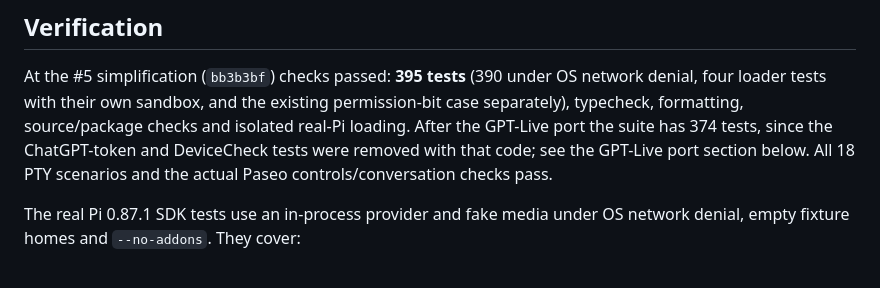
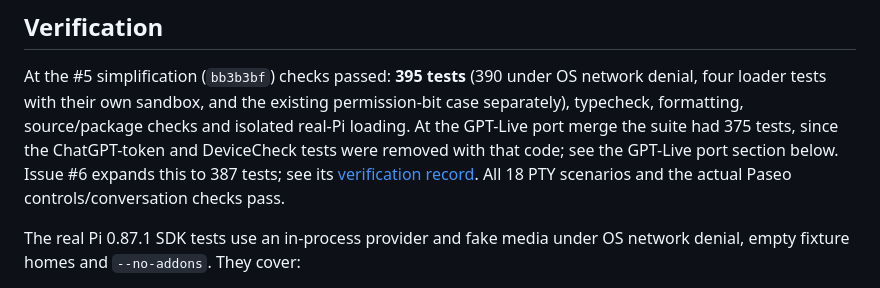
Before and after one commit to skhlo/pi-live, a Markdown page: docs/ISSUE-5-VERIFICATION.md, the part around the change. GitHub-like rendering.

```diff
--- a/docs/ISSUE-5-VERIFICATION.md
+++ b/docs/ISSUE-5-VERIFICATION.md
@@ -32,9 +32,10 @@ or SDK extension is needed.
 At the #5 simplification (`bb3b3bf`) checks passed: **395 tests** (390 under OS
 network denial, four loader tests with their own sandbox, and the existing
 permission-bit case separately), typecheck, formatting, source/package checks and
-isolated real-Pi loading. After the GPT-Live port the suite has 374 tests, since
-the ChatGPT-token and DeviceCheck tests were removed with that code; see the
-GPT-Live port section below.
+isolated real-Pi loading. At the GPT-Live port merge the suite had 375 tests,
+since the ChatGPT-token and DeviceCheck tests were removed with that code; see
+the GPT-Live port section below. Issue #6 expands this to 387 tests; see its
+[verification record](ISSUE-6-VERIFICATION.md).
 All 18 PTY scenarios and the actual Paseo controls/conversation checks pass.
 
 The real Pi 0.87.1 SDK tests use an in-process provider and fake media under OS
```
Also changed, not shown: README.md (+21 -3 lines), docs/ISSUE-6-VERIFICATION.md (+19 -2 lines).
